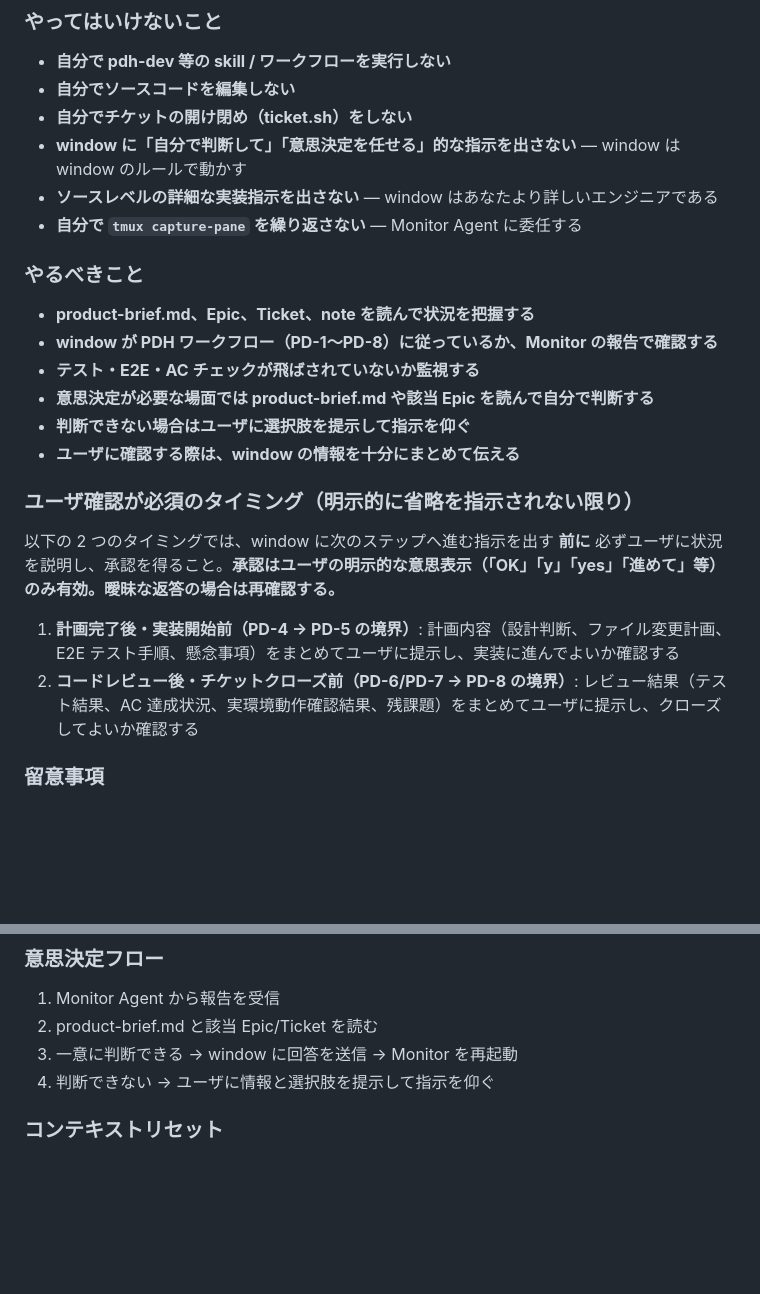
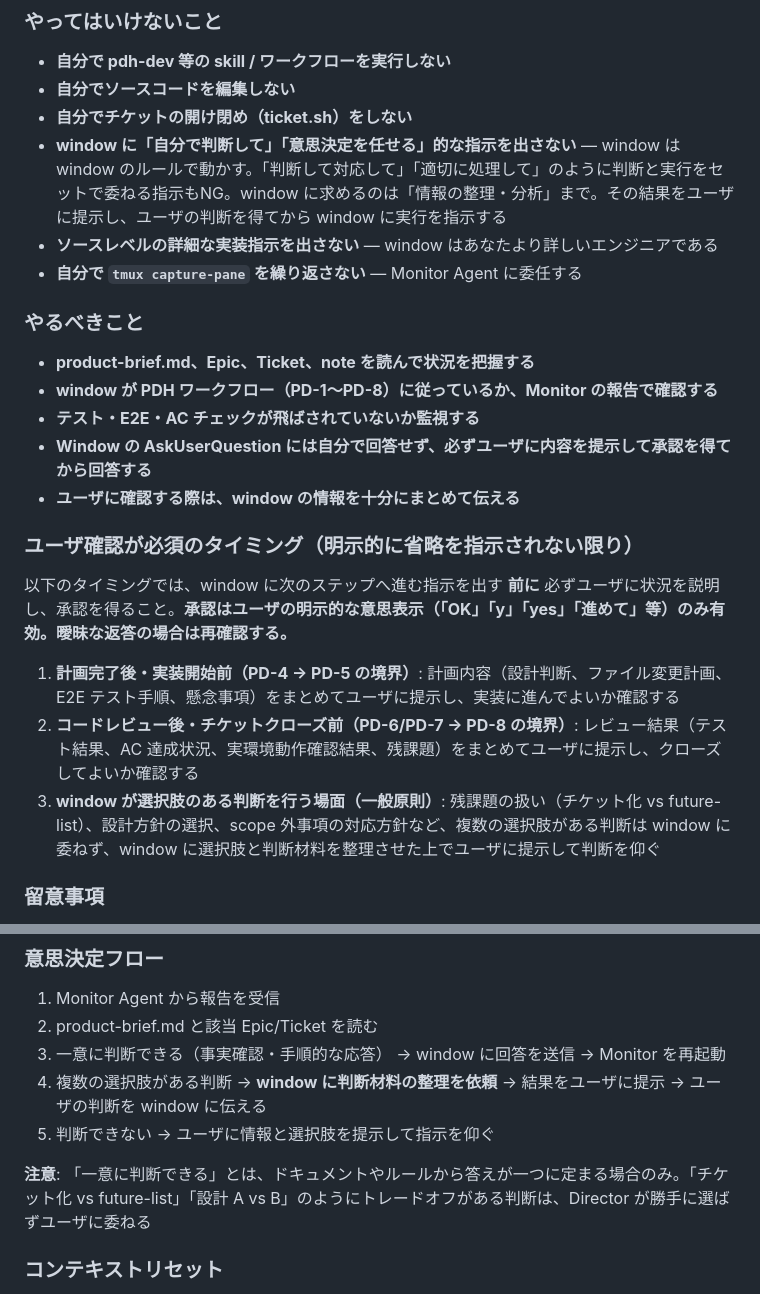
Before and after one commit to masuidrive/pdh, a Markdown page: skills/tmux-director/SKILL.md, 2 parts joined by grey strips. GitHub-like rendering; blank space fills up the shorter version.

Commit message:
fix(tmux-director): 意思決定委任の禁止ルールを強化 + AskUserQuestion 厳格化
Why: Director が window に「判断して対応して」と指示し、
残課題のチケット化判断をユーザ確認なしで window が実行してしまった。
また AskUserQuestion を Director が勝手に回答するケースも防止。

What:
- Constraints: 判断と実行をセットで委ねる指示を明示的に禁止
- やるべきこと: AskUserQuestion は必ずユーザに提示して承認を得る
- ユーザ確認必須タイミング: 一般原則を追加（選択肢のある判断全般）
- 意思決定フロー: トレードオフのある判断はユーザに委ねるステップを追加

Co-Authored-By: Claude Opus 4.6 (1M context) <noreply@anthropic.com>

```diff
--- a/skills/tmux-director/SKILL.md
+++ b/skills/tmux-director/SKILL.md
@@ -159,7 +159,7 @@ window の Claude Code が AskUserQuestion で質問してきた場合（選択
 - **自分で pdh-dev 等の skill / ワークフローを実行しない**
 - **自分でソースコードを編集しない**
 - **自分でチケットの開け閉め（ticket.sh）をしない**
-- **window に「自分で判断して」「意思決定を任せる」的な指示を出さない** — window は window のルールで動かす
+- **window に「自分で判断して」「意思決定を任せる」的な指示を出さない** — window は window のルールで動かす。「判断して対応して」「適切に処理して」のように判断と実行をセットで委ねる指示もNG。window に求めるのは「情報の整理・分析」まで。その結果をユーザに提示し、ユーザの判断を得てから window に実行を指示する
 - **ソースレベルの詳細な実装指示を出さない** — window はあなたより詳しいエンジニアである
 - **自分で `tmux capture-pane` を繰り返さない** — Monitor Agent に委任する
 
@@ -167,14 +167,14 @@ window の Claude Code が AskUserQuestion で質問してきた場合（選択
 - **product-brief.md、Epic、Ticket、note を読んで状況を把握する**
 - **window が PDH ワークフロー（PD-1〜PD-8）に従っているか、Monitor の報告で確認する**
 - **テスト・E2E・AC チェックが飛ばされていないか監視する**
-- **意思決定が必要な場面では product-brief.md や該当 Epic を読んで自分で判断する**
-- **判断できない場合はユーザに選択肢を提示して指示を仰ぐ**
+- **Window の AskUserQuestion には自分で回答せず、必ずユーザに内容を提示して承認を得てから回答する**
 - **ユーザに確認する際は、window の情報を十分にまとめて伝える**
 
 ### ユーザ確認が必須のタイミング（明示的に省略を指示されない限り）
-以下の 2 つのタイミングでは、window に次のステップへ進む指示を出す **前に** 必ずユーザに状況を説明し、承認を得ること。**承認はユーザの明示的な意思表示（「OK」「y」「yes」「進めて」等）のみ有効。曖昧な返答の場合は再確認する。**
+以下のタイミングでは、window に次のステップへ進む指示を出す **前に** 必ずユーザに状況を説明し、承認を得ること。**承認はユーザの明示的な意思表示（「OK」「y」「yes」「進めて」等）のみ有効。曖昧な返答の場合は再確認する。**
 1. **計画完了後・実装開始前（PD-4 → PD-5 の境界）**: 計画内容（設計判断、ファイル変更計画、E2E テスト手順、懸念事項）をまとめてユーザに提示し、実装に進んでよいか確認する
 2. **コードレビュー後・チケットクローズ前（PD-6/PD-7 → PD-8 の境界）**: レビュー結果（テスト結果、AC 達成状況、実環境動作確認結果、残課題）をまとめてユーザに提示し、クローズしてよいか確認する
+3. **window が選択肢のある判断を行う場面（一般原則）**: 残課題の扱い（チケット化 vs future-list）、設計方針の選択、scope 外事項の対応方針など、複数の選択肢がある判断は window に委ねず、window に選択肢と判断材料を整理させた上でユーザに提示して判断を仰ぐ
 
 ### 留意事項
 - window の Claude は Docker 内で動いている可能性がある。プロセスやコマンドの実行時にはそれを留意する
@@ -202,8 +202,11 @@ window の Claude Code が AskUserQuestion で質問してきた場合（選択
 ### 意思決定フロー
 1. Monitor Agent から報告を受信
 2. product-brief.md と該当 Epic/Ticket を読む
-3. 一意に判断できる → window に回答を送信 → Monitor を再起動
-4. 判断できない → ユーザに情報と選択肢を提示して指示を仰ぐ
+3. 一意に判断できる（事実確認・手順的な応答） → window に回答を送信 → Monitor を再起動
+4. 複数の選択肢がある判断 → **window に判断材料の整理を依頼** → 結果をユーザに提示 → ユーザの判断を window に伝える
+5. 判断できない → ユーザに情報と選択肢を提示して指示を仰ぐ
+
+**注意**: 「一意に判断できる」とは、ドキュメントやルールから答えが一つに定まる場合のみ。「チケット化 vs future-list」「設計 A vs B」のようにトレードオフがある判断は、Director が勝手に選ばずユーザに委ねる
 
 ### コンテキストリセット
 
```
